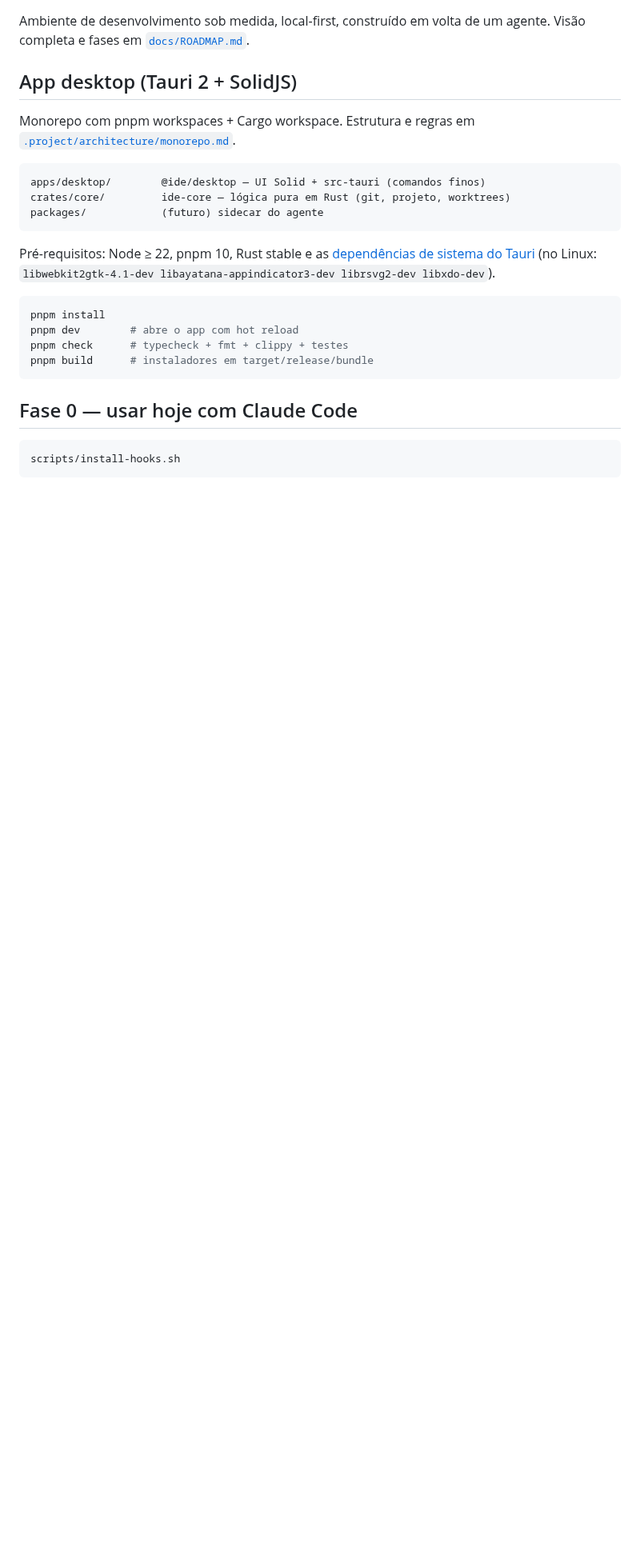
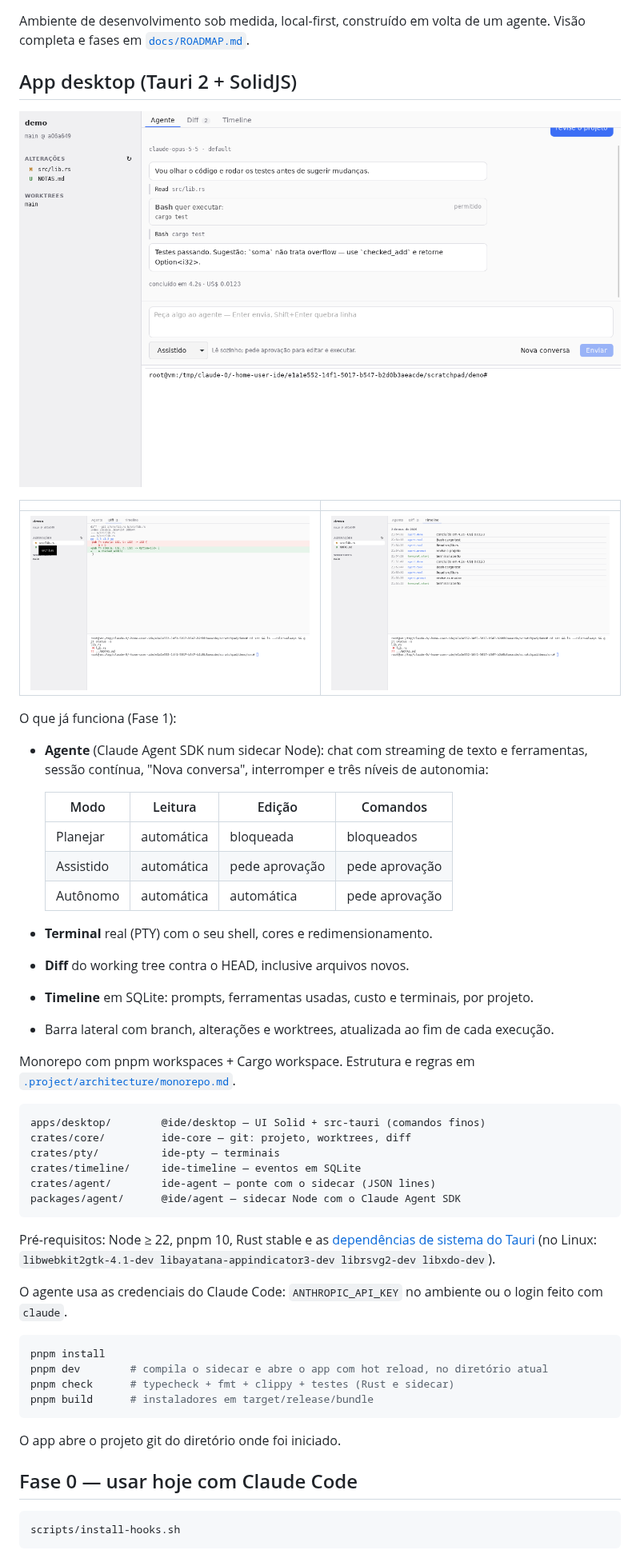
Before and after one commit to brxjs1/ide, a Markdown page: README.md, the part around the change. Shown at 80% size. GitHub-like rendering; pictures changed too: docs/images/agente.png (added), docs/images/diff-terminal.png (added), docs/images/timeline.png (added); blank space fills up the shorter version.

````diff
--- a/README.md
+++ b/README.md
@@ -5,25 +5,55 @@ Visão completa e fases em [`docs/ROADMAP.md`](docs/ROADMAP.md).
 
 ## App desktop (Tauri 2 + SolidJS)
 
+![Agente com aprovação de comando](docs/images/agente.png)
+
+| | |
+|---|---|
+| ![Diff e terminal](docs/images/diff-terminal.png) | ![Timeline](docs/images/timeline.png) |
+
+O que já funciona (Fase 1):
+
+- **Agente** (Claude Agent SDK num sidecar Node): chat com streaming de texto e
+  ferramentas, sessão contínua, "Nova conversa", interromper e três níveis de autonomia:
+
+  | Modo | Leitura | Edição | Comandos |
+  |---|---|---|---|
+  | Planejar | automática | bloqueada | bloqueados |
+  | Assistido | automática | pede aprovação | pede aprovação |
+  | Autônomo | automática | automática | pede aprovação |
+
+- **Terminal** real (PTY) com o seu shell, cores e redimensionamento.
+- **Diff** do working tree contra o HEAD, inclusive arquivos novos.
+- **Timeline** em SQLite: prompts, ferramentas usadas, custo e terminais, por projeto.
+- Barra lateral com branch, alterações e worktrees, atualizada ao fim de cada execução.
+
 Monorepo com pnpm workspaces + Cargo workspace. Estrutura e regras em
 [`.project/architecture/monorepo.md`](.project/architecture/monorepo.md).
 
 ```text
 apps/desktop/        @ide/desktop — UI Solid + src-tauri (comandos finos)
-crates/core/         ide-core — lógica pura em Rust (git, projeto, worktrees)
-packages/            (futuro) sidecar do agente
+crates/core/         ide-core — git: projeto, worktrees, diff
+crates/pty/          ide-pty — terminais
+crates/timeline/     ide-timeline — eventos em SQLite
+crates/agent/        ide-agent — ponte com o sidecar (JSON lines)
+packages/agent/      @ide/agent — sidecar Node com o Claude Agent SDK
 ```
 
 Pré-requisitos: Node ≥ 22, pnpm 10, Rust stable e as
 [dependências de sistema do Tauri](https://v2.tauri.app/start/prerequisites/)
 (no Linux: `libwebkit2gtk-4.1-dev libayatana-appindicator3-dev librsvg2-dev libxdo-dev`).
 
+O agente usa as credenciais do Claude Code: `ANTHROPIC_API_KEY` no ambiente ou o login
+feito com `claude`.
+
 ```bash
 pnpm install
-pnpm dev        # abre o app com hot reload
-pnpm check      # typecheck + fmt + clippy + testes
+pnpm dev        # compila o sidecar e abre o app com hot reload, no diretório atual
+pnpm check      # typecheck + fmt + clippy + testes (Rust e sidecar)
 pnpm build      # instaladores em target/release/bundle
 ```
+
+O app abre o projeto git do diretório onde foi iniciado.
 
 ## Fase 0 — usar hoje com Claude Code
 
````
Also changed, not shown: .project/architecture/monorepo.md (+40 -12 lines), docs/ROADMAP.md (+2 -2 lines).
